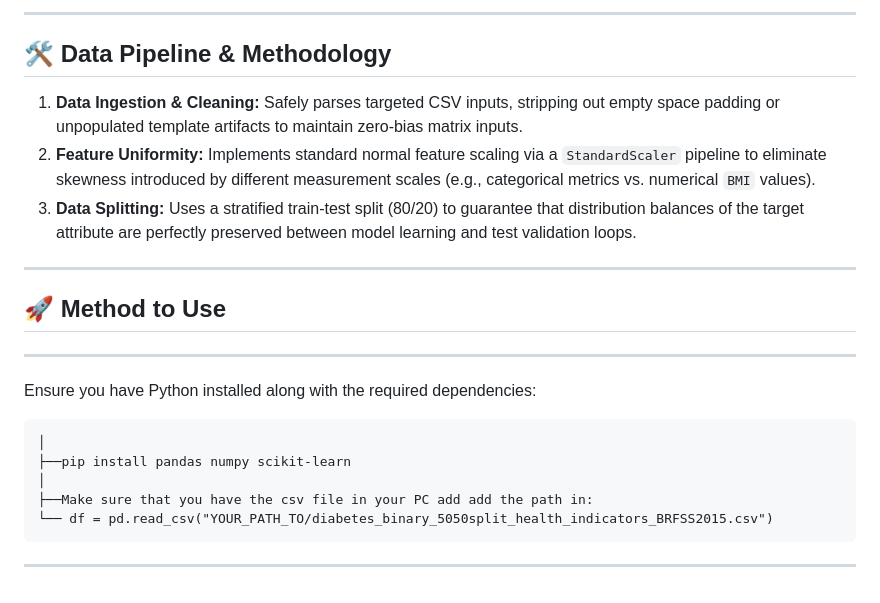
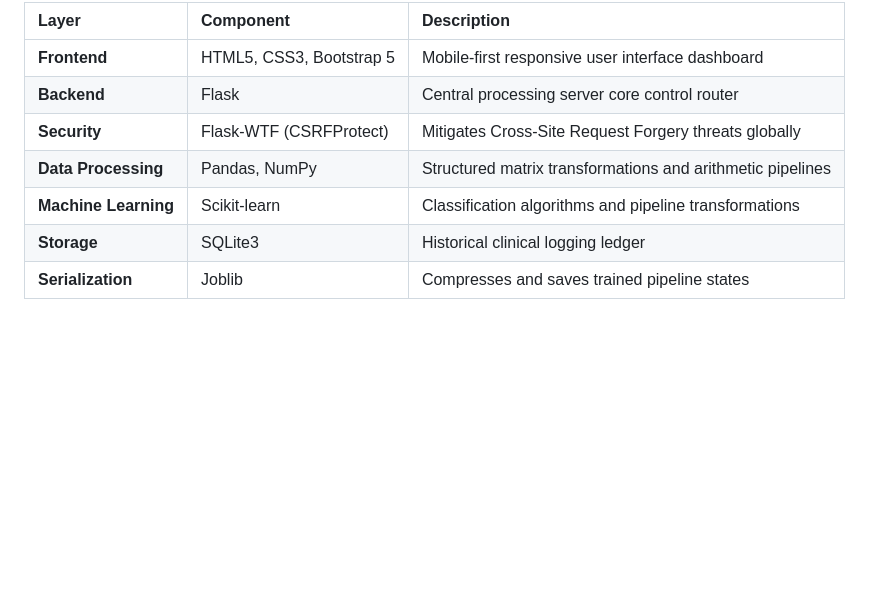
Before and after one commit to satwik-chaurasiya/Project-2-AI-Powered-Healthcare-Diagnosis-Assistant, a Markdown page: README.md, the part around one of its changes. GitHub-like rendering; blank space fills up the shorter version.

````diff
--- a/README.md
+++ b/README.md
@@ -24,22 +63,10 @@ The pipeline utilizes an optimized **RandomForestClassifier** trained on balance
 
----
-
-## 🛠️ Data Pipeline & Methodology
-1. **Data Ingestion & Cleaning:** Safely parses targeted CSV inputs, stripping out empty space padding or unpopulated template artifacts to maintain zero-bias matrix inputs.
-2. **Feature Uniformity:** Implements standard normal feature scaling via a `StandardScaler` pipeline to eliminate skewness introduced by different measurement scales (e.g., categorical metrics vs. numerical `BMI` values).
-3. **Data Splitting:** Uses a stratified train-test split (80/20) to guarantee that distribution balances of the target attribute are perfectly preserved between model learning and test validation loops.
-
----
-
-## 🚀 Method to Use
----
-
-Ensure you have Python installed along with the required dependencies:
-```text
-│
-├──pip install pandas numpy scikit-learn
-│
-├──Make sure that you have the csv file in your PC add add the path in:
-└── df = pd.read_csv("YOUR_PATH_TO/diabetes_binary_5050split_health_indicators_BRFSS2015.csv")
-```
----
+| Layer | Component | Description |
+| :--- | :--- | :--- |
+| **Frontend** | HTML5, CSS3, Bootstrap 5 | Mobile-first responsive user interface dashboard |
+| **Backend** | Flask | Central processing server core control router |
+| **Security** | Flask-WTF (CSRFProtect) | Mitigates Cross-Site Request Forgery threats globally |
+| **Data Processing** | Pandas, NumPy | Structured matrix transformations and arithmetic pipelines |
+| **Machine Learning** | Scikit-learn | Classification algorithms and pipeline transformations |
+| **Storage** | SQLite3 | Historical clinical logging ledger |
+| **Serialization** | Joblib | Compresses and saves trained pipeline states |
````
Also changed, not shown: other parts of README.md (+52 -13 lines).
